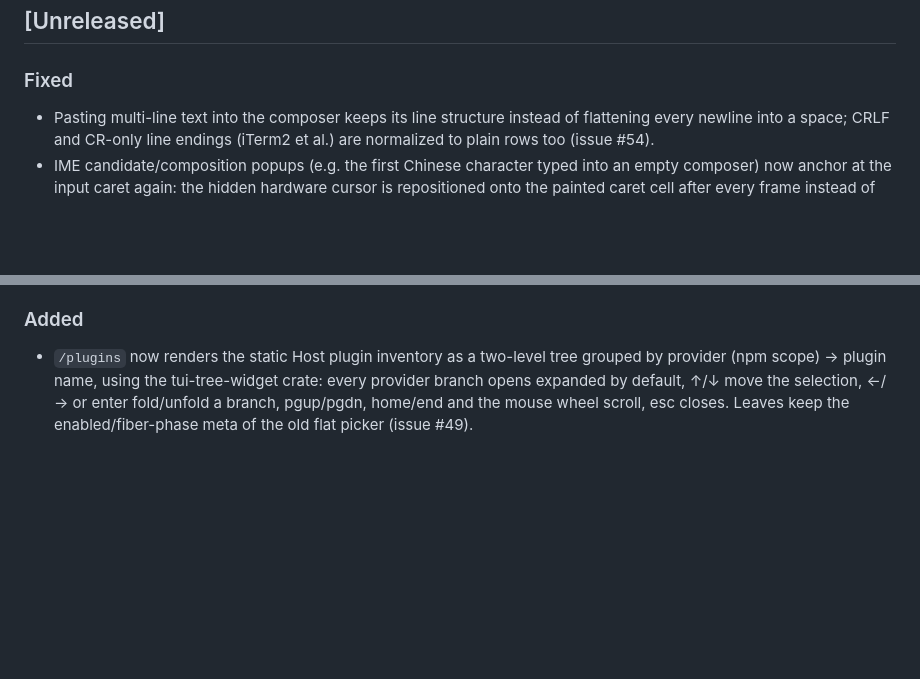
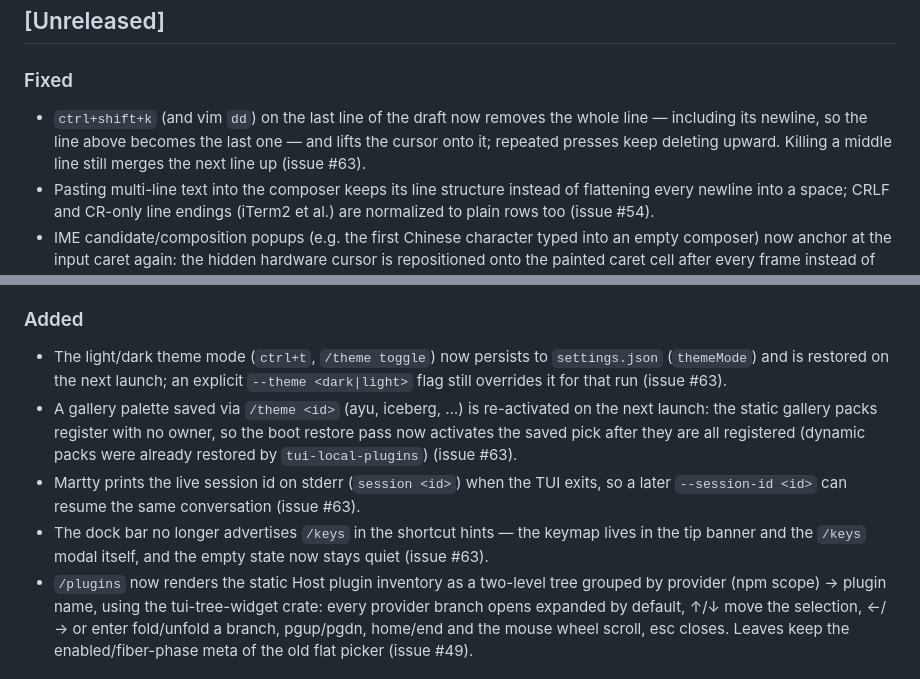
Before and after one commit to openma-ai/Martty, a Markdown page: CHANGELOG.md, 2 parts joined by grey strips. GitHub-like rendering; blank space fills up the shorter version.

Commit message:
docs: changelog for issue #63

```diff
--- a/CHANGELOG.md
+++ b/CHANGELOG.md
@@ -7,6 +7,11 @@ All notable changes to this project are documented here. The project follows
 
 ### Fixed
 
+- `ctrl+shift+k` (and vim `dd`) on the last line of the draft now
+  removes the whole line — including its newline, so the line above
+  becomes the last one — and lifts the cursor onto it; repeated presses
+  keep deleting upward. Killing a middle line still merges the next
+  line up (issue #63).
 - Pasting multi-line text into the composer keeps its line structure
   instead of flattening every newline into a space; CRLF and CR-only
   line endings (iTerm2 et al.) are normalized to plain rows too
@@ -53,6 +58,21 @@ All notable changes to this project are documented here. The project follows
 
 ### Added
 
+- The light/dark theme mode (`ctrl+t`, `/theme toggle`) now persists to
+  `settings.json` (`themeMode`) and is restored on the next launch; an
+  explicit `--theme <dark|light>` flag still overrides it for that run
+  (issue #63).
+- A gallery palette saved via `/theme <id>` (ayu, iceberg, …) is
+  re-activated on the next launch: the static gallery packs register with
+  no owner, so the boot restore pass now activates the saved pick after
+  they are all registered (dynamic packs were already restored by
+  `tui-local-plugins`) (issue #63).
+- Martty prints the live session id on stderr (`session <id>`) when the
+  TUI exits, so a later `--session-id <id>` can resume the same
+  conversation (issue #63).
+- The dock bar no longer advertises `/keys` in the shortcut hints — the
+  keymap lives in the tip banner and the `/keys` modal itself, and the
+  empty state now stays quiet (issue #63).
 - `/plugins` now renders the static Host plugin inventory as a two-level
   tree grouped by provider (npm scope) → plugin name, using the
   tui-tree-widget crate: every provider branch opens expanded by default,
```
